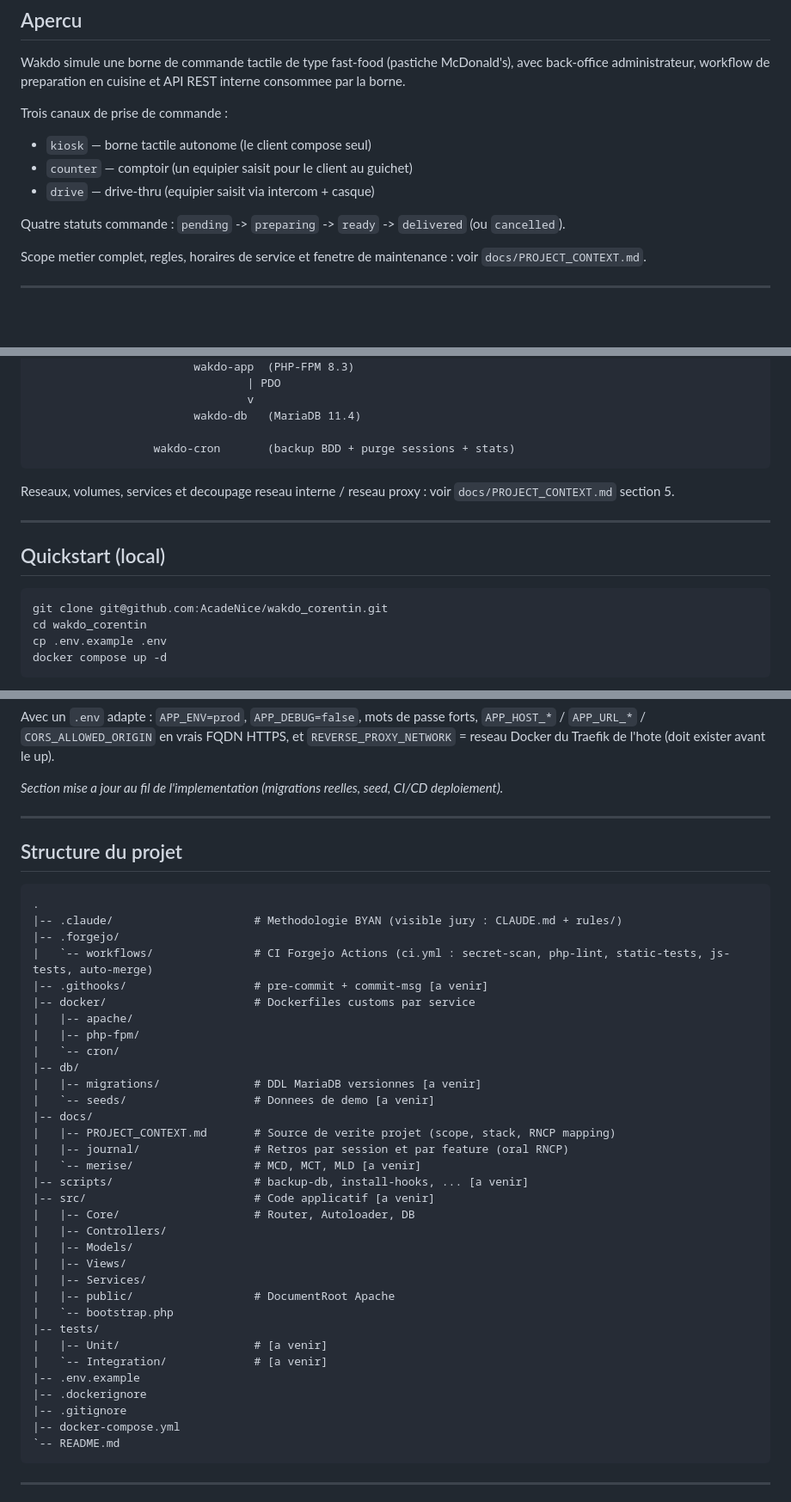
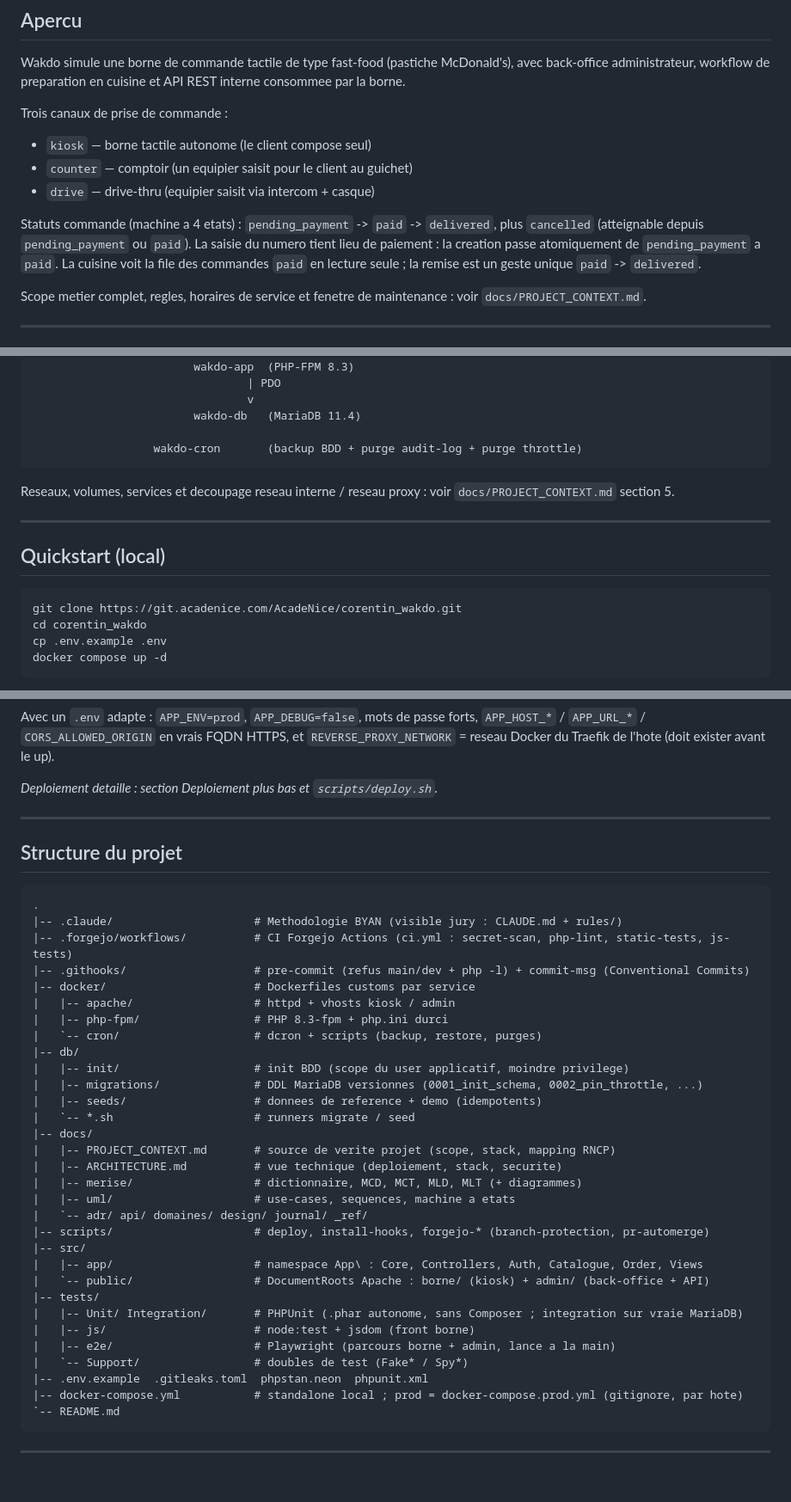
Before and after one commit to AcadeNice/wakdo_corentin, a Markdown page: README.md, 3 parts joined by grey strips. Shown at 86% size. Drawn GitHub-style; blank space fills up the shorter version.

Commit message:
docs: aligner PROJECT_CONTEXT et README sur l'etat reel (#74)

````diff
--- a/README.md
+++ b/README.md
@@ -20,7 +20,7 @@ Trois canaux de prise de commande :
 - `counter` — comptoir (un equipier saisit pour le client au guichet)
 - `drive` — drive-thru (equipier saisit via intercom + casque)
 
-Quatre statuts commande : `pending` -> `preparing` -> `ready` -> `delivered` (ou `cancelled`).
+Statuts commande (machine a 4 etats) : `pending_payment` -> `paid` -> `delivered`, plus `cancelled` (atteignable depuis `pending_payment` ou `paid`). La saisie du numero tient lieu de paiement : la creation passe atomiquement de `pending_payment` a `paid`. La cuisine voit la file des commandes `paid` en lecture seule ; la remise est un geste unique `paid` -> `delivered`.
 
 Scope metier complet, regles, horaires de service et fenetre de maintenance : voir `docs/PROJECT_CONTEXT.md`.
 
@@ -82,7 +82,7 @@ Detail et justifications : `docs/PROJECT_CONTEXT.md` section 6.
                                 v
                         wakdo-db   (MariaDB 11.4)
 
-                  wakdo-cron       (backup BDD + purge sessions + stats)
+                  wakdo-cron       (backup BDD + purge audit-log + purge throttle)
 ```
 
 Reseaux, volumes, services et decoupage reseau interne / reseau proxy : voir `docs/PROJECT_CONTEXT.md` section 5.
@@ -92,8 +92,8 @@ Reseaux, volumes, services et decoupage reseau interne / reseau proxy : voir `do
 ## Quickstart (local)
 
 ```bash
-git clone git@github.com:AcadeNice/wakdo_corentin.git
-cd wakdo_corentin
+git clone https://git.acadenice.com/AcadeNice/corentin_wakdo.git
+cd corentin_wakdo
 cp .env.example .env
 docker compose up -d
 ```
@@ -125,7 +125,7 @@ Avec un `.env` adapte : `APP_ENV=prod`, `APP_DEBUG=false`, mots de passe forts,
 `APP_HOST_*` / `APP_URL_*` / `CORS_ALLOWED_ORIGIN` en vrais FQDN HTTPS, et
 `REVERSE_PROXY_NETWORK` = reseau Docker du Traefik de l'hote (doit exister avant le up).
 
-*Section mise a jour au fil de l'implementation (migrations reelles, seed, CI/CD deploiement).*
+*Deploiement detaille : section Deploiement plus bas et `scripts/deploy.sh`.*
 
 ---
 
@@ -134,36 +134,34 @@ Avec un `.env` adapte : `APP_ENV=prod`, `APP_DEBUG=false`, mots de passe forts,
 ```
 .
 |-- .claude/                     # Methodologie BYAN (visible jury : CLAUDE.md + rules/)
-|-- .forgejo/
-|   `-- workflows/               # CI Forgejo Actions (ci.yml : secret-scan, php-lint, static-tests, js-tests, auto-merge)
-|-- .githooks/                   # pre-commit + commit-msg [a venir]
+|-- .forgejo/workflows/          # CI Forgejo Actions (ci.yml : secret-scan, php-lint, static-tests, js-tests)
+|-- .githooks/                   # pre-commit (refus main/dev + php -l) + commit-msg (Conventional Commits)
 |-- docker/                      # Dockerfiles customs par service
-|   |-- apache/
-|   |-- php-fpm/
-|   `-- cron/
+|   |-- apache/                  # httpd + vhosts kiosk / admin
+|   |-- php-fpm/                 # PHP 8.3-fpm + php.ini durci
+|   `-- cron/                    # dcron + scripts (backup, restore, purges)
 |-- db/
-|   |-- migrations/              # DDL MariaDB versionnes [a venir]
-|   `-- seeds/                   # Donnees de demo [a venir]
+|   |-- init/                    # init BDD (scope du user applicatif, moindre privilege)
+|   |-- migrations/              # DDL MariaDB versionnes (0001_init_schema, 0002_pin_throttle, ...)
+|   |-- seeds/                   # donnees de reference + demo (idempotents)
+|   `-- *.sh                     # runners migrate / seed
 |-- docs/
-|   |-- PROJECT_CONTEXT.md       # Source de verite projet (scope, stack, RNCP mapping)
-|   |-- journal/                 # Retros par session et par feature (oral RNCP)
-|   `-- merise/                  # MCD, MCT, MLD [a venir]
-|-- scripts/                     # backup-db, install-hooks, ... [a venir]
-|-- src/                         # Code applicatif [a venir]
-|   |-- Core/                    # Router, Autoloader, DB
-|   |-- Controllers/
-|   |-- Models/
-|   |-- Views/
-|   |-- Services/
-|   |-- public/                  # DocumentRoot Apache
-|   `-- bootstrap.php
+|   |-- PROJECT_CONTEXT.md       # source de verite projet (scope, stack, mapping RNCP)
+|   |-- ARCHITECTURE.md          # vue technique (deploiement, stack, securite)
+|   |-- merise/                  # dictionnaire, MCD, MCT, MLD, MLT (+ diagrammes)
+|   |-- uml/                     # use-cases, sequences, machine a etats
+|   `-- adr/ api/ domaines/ design/ journal/ _ref/
+|-- scripts/                     # deploy, install-hooks, forgejo-* (branch-protection, pr-automerge)
+|-- src/
+|   |-- app/                     # namespace App\ : Core, Controllers, Auth, Catalogue, Order, Views
+|   `-- public/                  # DocumentRoots Apache : borne/ (kiosk) + admin/ (back-office + API)
 |-- tests/
-|   |-- Unit/                    # [a venir]
-|   `-- Integration/             # [a venir]
-|-- .env.example
-|-- .dockerignore
-|-- .gitignore
-|-- docker-compose.yml
+|   |-- Unit/ Integration/       # PHPUnit (.phar autonome, sans Composer ; integration sur vraie MariaDB)
+|   |-- js/                      # node:test + jsdom (front borne)
+|   |-- e2e/                     # Playwright (parcours borne + admin, lance a la main)
+|   `-- Support/                 # doubles de test (Fake* / Spy*)
+|-- .env.example  .gitleaks.toml  phpstan.neon  phpunit.xml
+|-- docker-compose.yml           # standalone local ; prod = docker-compose.prod.yml (gitignore, par hote)
 `-- README.md
 ```
 
````
Also changed, not shown: other parts of README.md (+18 -4 lines), docs/PROJECT_CONTEXT.md (+17 -16 lines).
